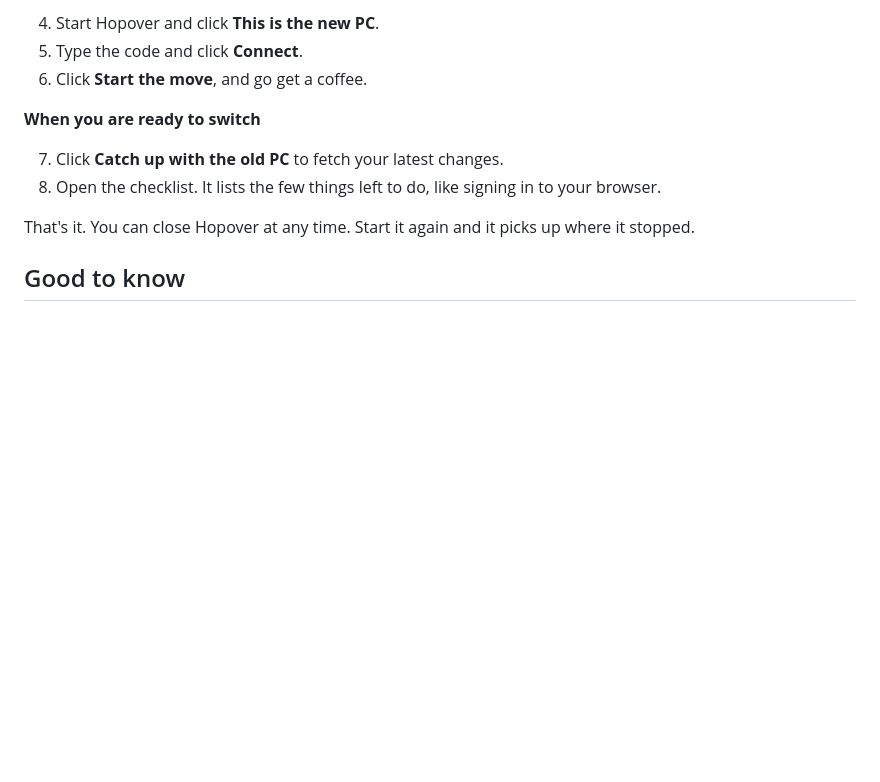
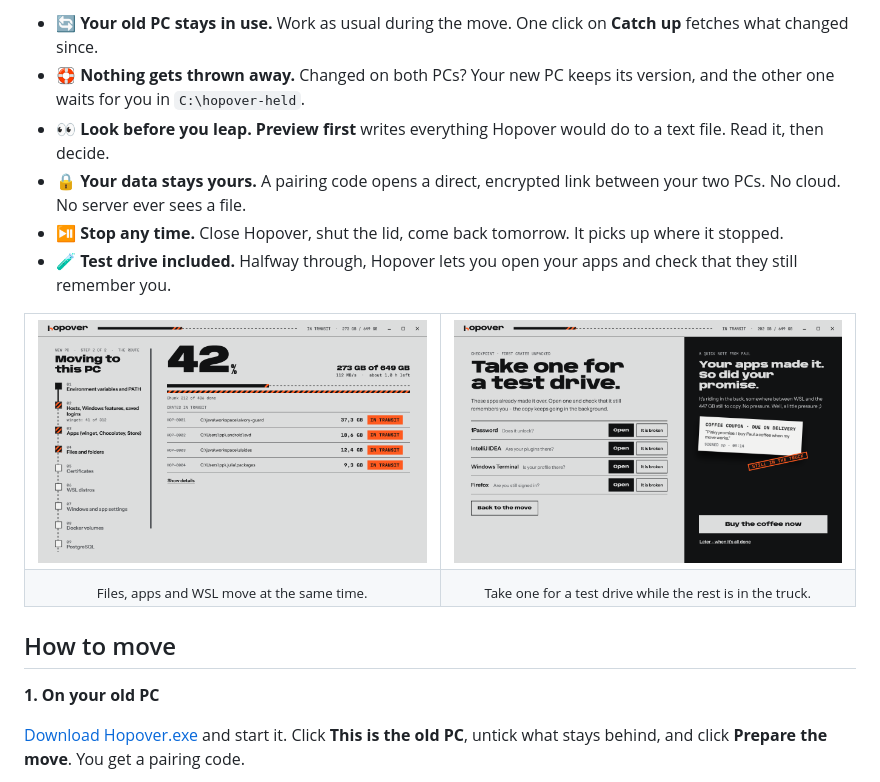
Before and after one commit to ilscipio/hopover, a Markdown page: README.md, the part around one of its changes. GitHub-like rendering; pictures changed too: docs/moving.png (added), docs/test-drive.png (added); blank space fills up the shorter version.

Commit message:
README: the real pitch, with screenshots
Claude-Session: https://claude.ai/code/session_01F9Yh6Uz1fE9J533duMKsY5

```diff
--- a/README.md
+++ b/README.md
@@ -36,14 +36,25 @@ Windows 10 and 11 · One file, nothing to install
 
-4. Start Hopover and click **This is the new PC**.
-5. Type the code and click **Connect**.
-6. Click **Start the move**, and go get a coffee.
+- 🔄 **Your old PC stays in use.** Work as usual during the move. One click on **Catch up** fetches what changed since.
+- 🛟 **Nothing gets thrown away.** Changed on both PCs? Your new PC keeps its version, and the other one waits for you in `C:\hopover-held`.
+- 👀 **Look before you leap.** **Preview first** writes everything Hopover would do to a text file. Read it, then decide.
+- 🔒 **Your data stays yours.** A pairing code opens a direct, encrypted link between your two PCs. No cloud. No server ever sees a file.
+- ⏯️ **Stop any time.** Close Hopover, shut the lid, come back tomorrow. It picks up where it stopped.
+- 🧪 **Test drive included.** Halfway through, Hopover lets you open your apps and check that they still remember you.
 
-**When you are ready to switch**
+<table>
+  <tr>
+    <td width="50%"><img src="docs/moving.png" alt="The move in progress"></td>
+    <td width="50%"><img src="docs/test-drive.png" alt="Test drive your apps during the move"></td>
+  </tr>
+  <tr>
+    <td align="center"><sub>Files, apps and WSL move at the same time.</sub></td>
+    <td align="center"><sub>Take one for a test drive while the rest is in the truck.</sub></td>
+  </tr>
+</table>
 
-7. Click **Catch up with the old PC** to fetch your latest changes.
-8. Open the checklist. It lists the few things left to do, like signing in to your browser.
+## How to move
 
-That's it. You can close Hopover at any time. Start it again and it picks up where it stopped.
+**1. On your old PC**
 
-## Good to know
+[Download Hopover.exe](https://github.com/madppiper/hopover/releases/latest/download/Hopover.exe) and start it. Click **This is the old PC**, untick what stays behind, and click **Prepare the move**. You get a pairing code.
 
```
Also changed, not shown: other parts of README.md (+46 -28 lines), docs/delivered.png (added), docs/pairing.png (added), docs/welcome.png (added), docs/what-moves.png (renamed from docs/screenshot.png).
